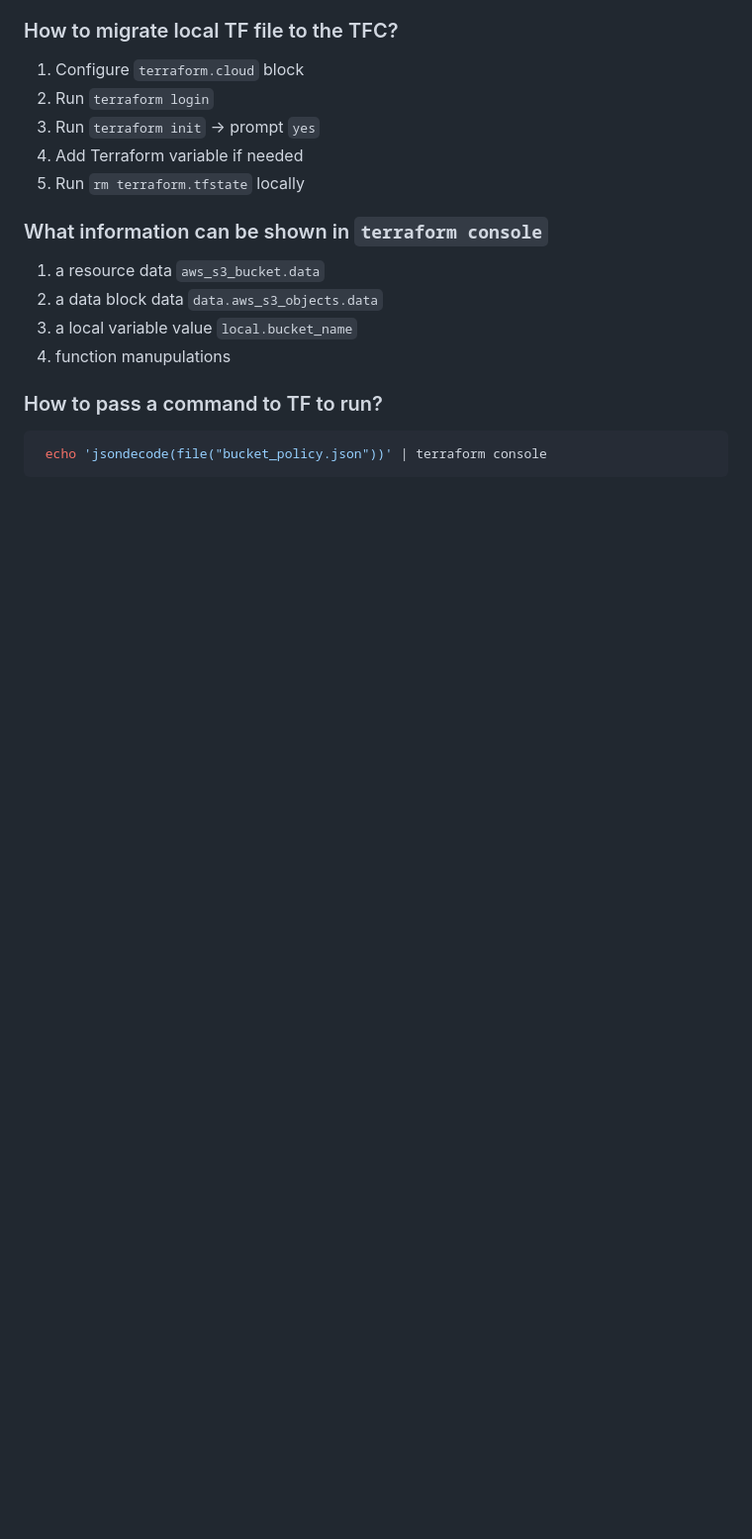
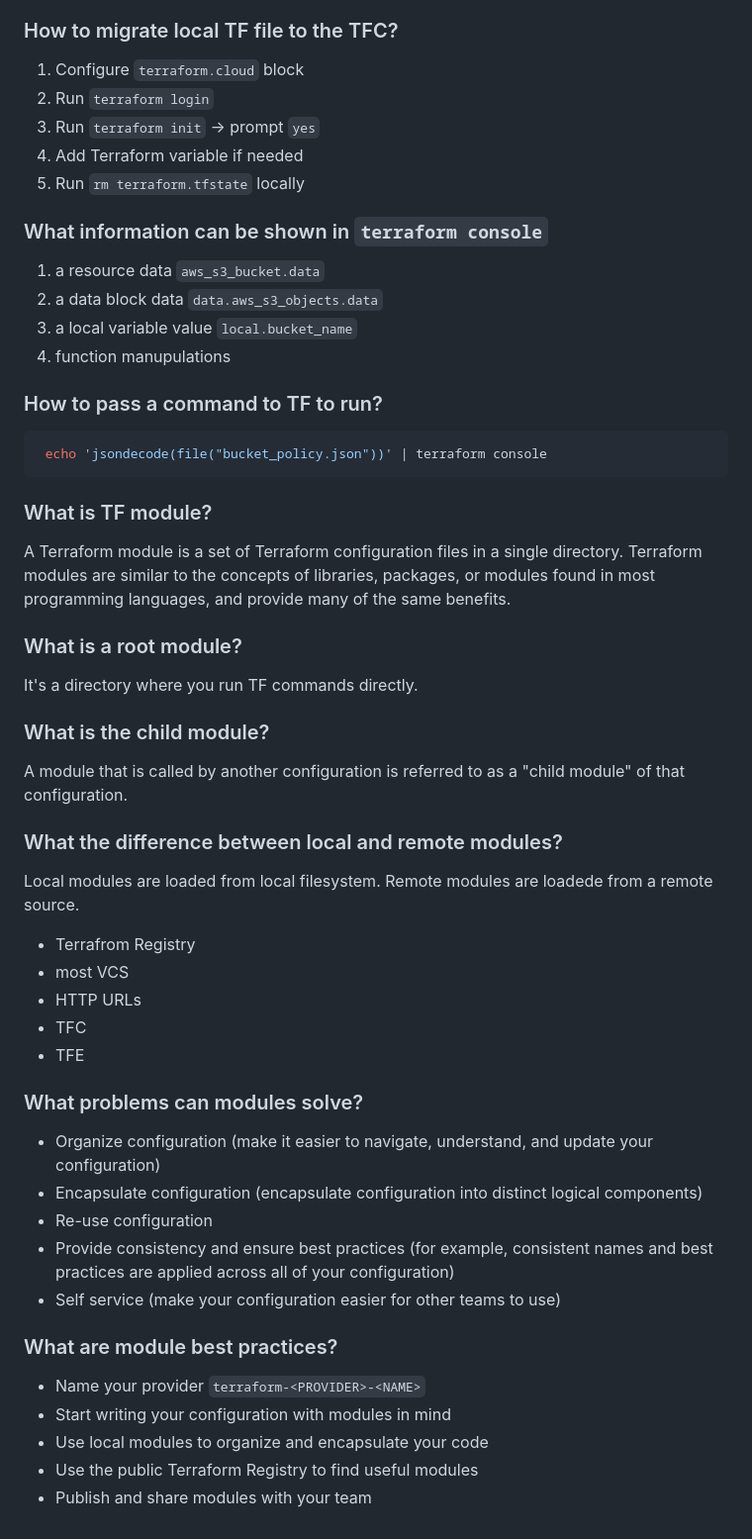
Before and after one commit to mikalai-hryb/notes, a Markdown page: terraform.md, the part around the change. Shown at 99% size. Rendered like a GitHub page; blank space fills up the shorter version.

Commit message:
update terraform Modules: Overview tutorial

````diff
--- a/terraform.md
+++ b/terraform.md
@@ -636,3 +636,43 @@ NOTE: now TF does not overwrite the state file as part of `plan` or `apply`! It
 ```bash
  echo 'jsondecode(file("bucket_policy.json"))' | terraform console
 ```
+
+### What is TF module?
+
+A Terraform module is a set of Terraform configuration files in a single directory.
+Terraform modules are similar to the concepts of libraries, packages, or modules found in most programming languages, and provide many of the same benefits.
+
+### What is a root module?
+
+It's a directory where you run TF commands directly.
+
+### What is the child module?
+
+A module that is called by another configuration is referred to as a "child module" of that configuration.
+
+### What the difference between local and remote modules?
+
+Local modules are loaded from local filesystem.
+Remote modules are loadede from a remote source.
+
+* Terrafrom Registry
+* most VCS
+* HTTP URLs
+* TFC
+* TFE
+
+### What problems can modules solve?
+
+* Organize configuration (make it easier to navigate, understand, and update your configuration)
+* Encapsulate configuration (encapsulate configuration into distinct logical components)
+* Re-use configuration
+* Provide consistency and ensure best practices (for example, consistent names and best practices are applied across all of your configuration)
+* Self service (make your configuration easier for other teams to use)
+
+### What are module best practices?
+
+* Name your provider `terraform-<PROVIDER>-<NAME>`
+* Start writing your configuration with modules in mind
+* Use local modules to organize and encapsulate your code
+* Use the public Terraform Registry to find useful modules
+* Publish and share modules with your team
````
